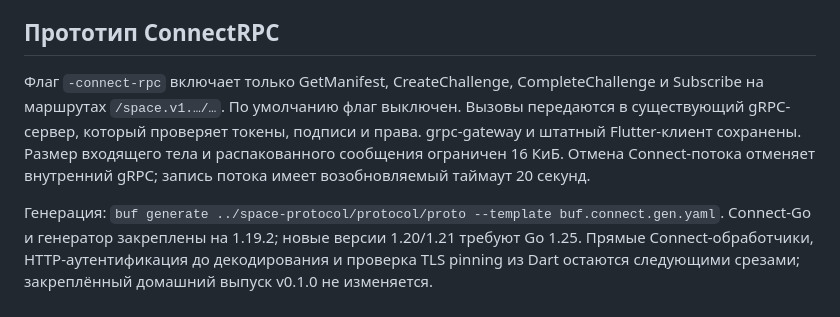
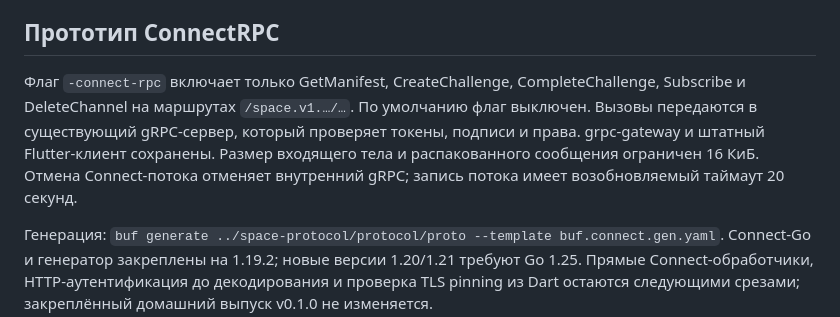
Before and after one commit to space-protocol-project/space-server, a Markdown page: README.md, the part around the change. Drawn GitHub-style.

Commit message:
Подготовить сервер Space v0.2.1

```diff
--- a/README.md
+++ b/README.md
@@ -42,7 +42,7 @@ go run ./cmd/space-server
 
 ## Прототип ConnectRPC
 
-Флаг `-connect-rpc` включает только GetManifest, CreateChallenge, CompleteChallenge и Subscribe на маршрутах `/space.v1.…/…`. По умолчанию флаг выключен. Вызовы передаются в существующий gRPC-сервер, который проверяет токены, подписи и права. grpc-gateway и штатный Flutter-клиент сохранены. Размер входящего тела и распакованного сообщения ограничен 16 КиБ. Отмена Connect-потока отменяет внутренний gRPC; запись потока имеет возобновляемый таймаут 20 секунд.
+Флаг `-connect-rpc` включает только GetManifest, CreateChallenge, CompleteChallenge, Subscribe и DeleteChannel на маршрутах `/space.v1.…/…`. По умолчанию флаг выключен. Вызовы передаются в существующий gRPC-сервер, который проверяет токены, подписи и права. grpc-gateway и штатный Flutter-клиент сохранены. Размер входящего тела и распакованного сообщения ограничен 16 КиБ. Отмена Connect-потока отменяет внутренний gRPC; запись потока имеет возобновляемый таймаут 20 секунд.
 
 Генерация: `buf generate ../space-protocol/protocol/proto --template buf.connect.gen.yaml`. Connect-Go и генератор закреплены на 1.19.2; новые версии 1.20/1.21 требуют Go 1.25. Прямые Connect-обработчики, HTTP-аутентификация до декодирования и проверка TLS pinning из Dart остаются следующими срезами; закреплённый домашний выпуск v0.1.0 не изменяется.
 
```
Also changed, not shown: Changelog.md (+4 -0 lines).
